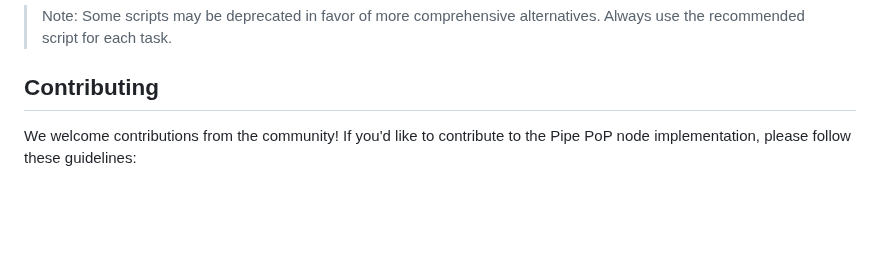
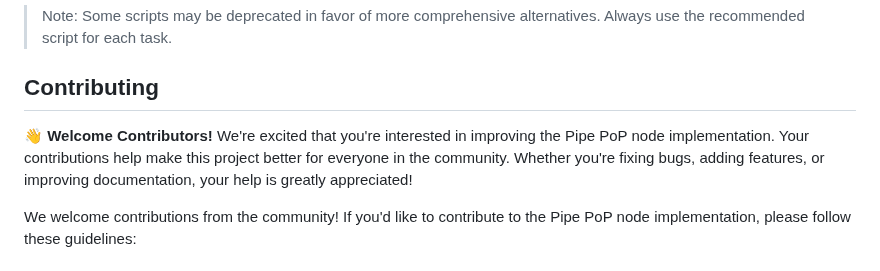
Before and after one commit to preterag/pipecdn, a Markdown page: README.md, the part around the change. Drawn GitHub-style; blank space fills up the shorter version.

Commit message:
Add welcome message for contributors in README

```diff
--- a/README.md
+++ b/README.md
@@ -221,6 +221,8 @@ The Pipe PoP node comes with several scripts to help you set up and manage your
 
 ## Contributing
 
+👋 **Welcome Contributors!** We're excited that you're interested in improving the Pipe PoP node implementation. Your contributions help make this project better for everyone in the community. Whether you're fixing bugs, adding features, or improving documentation, your help is greatly appreciated!
+
 We welcome contributions from the community! If you'd like to contribute to the Pipe PoP node implementation, please follow these guidelines:
 
 ### How to Contribute
```
